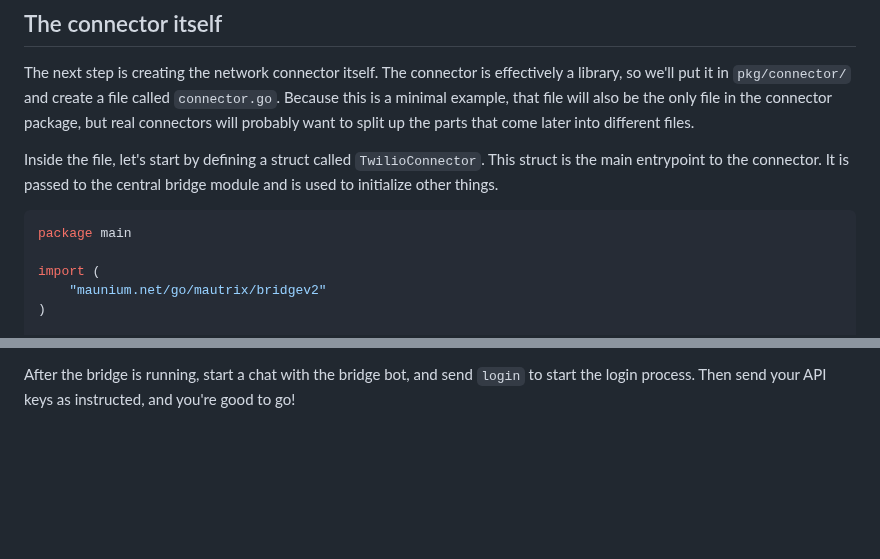
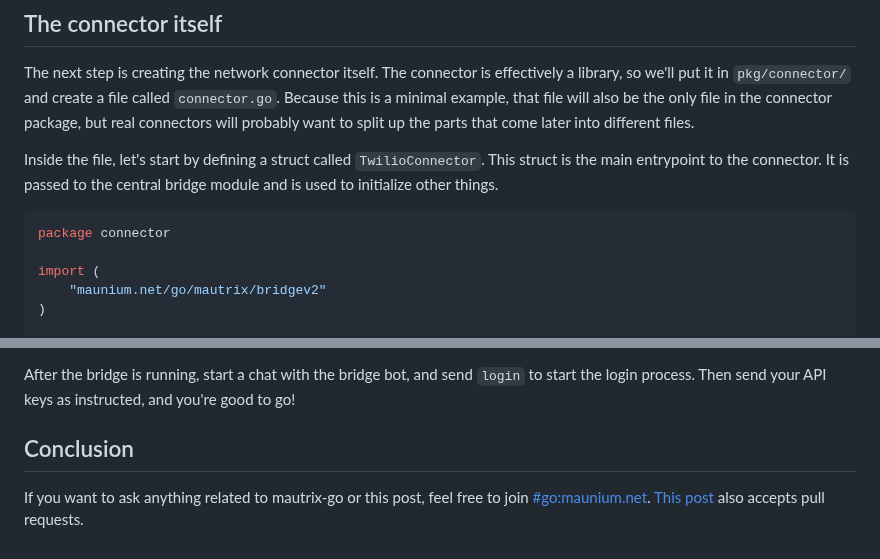
Before and after one commit to maunium/mau.fi, a Markdown page: blog/posts/2024-07-xx-megabridge-twilio.md, 2 parts joined by grey strips. Drawn GitHub-style; blank space fills up the shorter version.

Commit message:
Fix package name and add final section

````diff
--- a/blog/posts/2024-07-xx-megabridge-twilio.md
+++ b/blog/posts/2024-07-xx-megabridge-twilio.md
@@ -39,7 +39,7 @@ struct is the main entrypoint to the connector. It is passed to the central
 bridge module and is used to initialize other things.
 
 ```go
-package main
+package connector
 
 import (
     "maunium.net/go/mautrix/bridgev2"
@@ -1044,3 +1044,10 @@ starting from the "Configuring and running" part.
 After the bridge is running, start a chat with the bridge bot, and send `login`
 to start the login process. Then send your API keys as instructed, and you're
 good to go!
+
+## Conclusion
+If you want to ask anything related to mautrix-go or this post, feel free to
+join [#go:maunium.net]. [This post] also accepts pull requests.
+
+[#go:maunium.net]: https://matrix.to/#/#go:maunium.net
+[this post]: https://github.com/maunium/mau.fi/blob/main/blog/posts/2024-07-xx-megabridge-twilio.md
````
